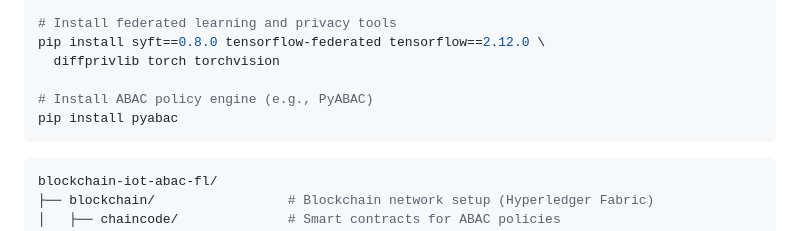
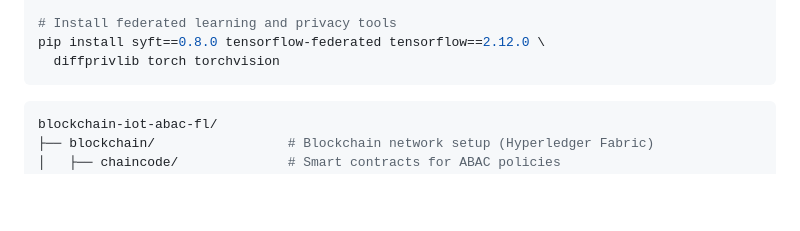
Before and after one commit to SRshohan/blockchain-iot-abac-fl, a Markdown page: README.md, the part around the change. Drawn GitHub-style; blank space fills up the shorter version.

Commit message:
Added some starter

````diff
--- a/README.md
+++ b/README.md
@@ -60,9 +60,6 @@ virtualenv venv && source venv/bin/activate
 # Install federated learning and privacy tools
 pip install syft==0.8.0 tensorflow-federated tensorflow==2.12.0 \
   diffprivlib torch torchvision
-
-# Install ABAC policy engine (e.g., PyABAC)
-pip install pyabac
 ```
 
 
````
